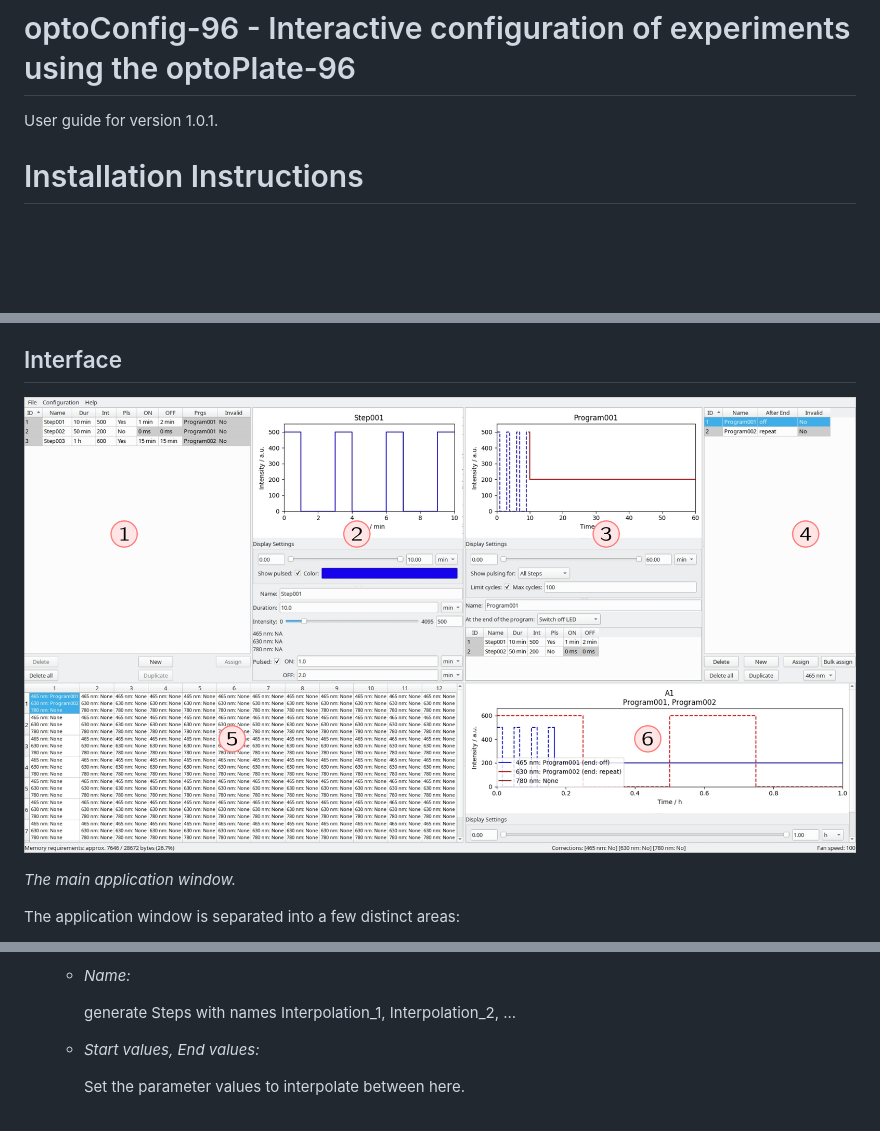
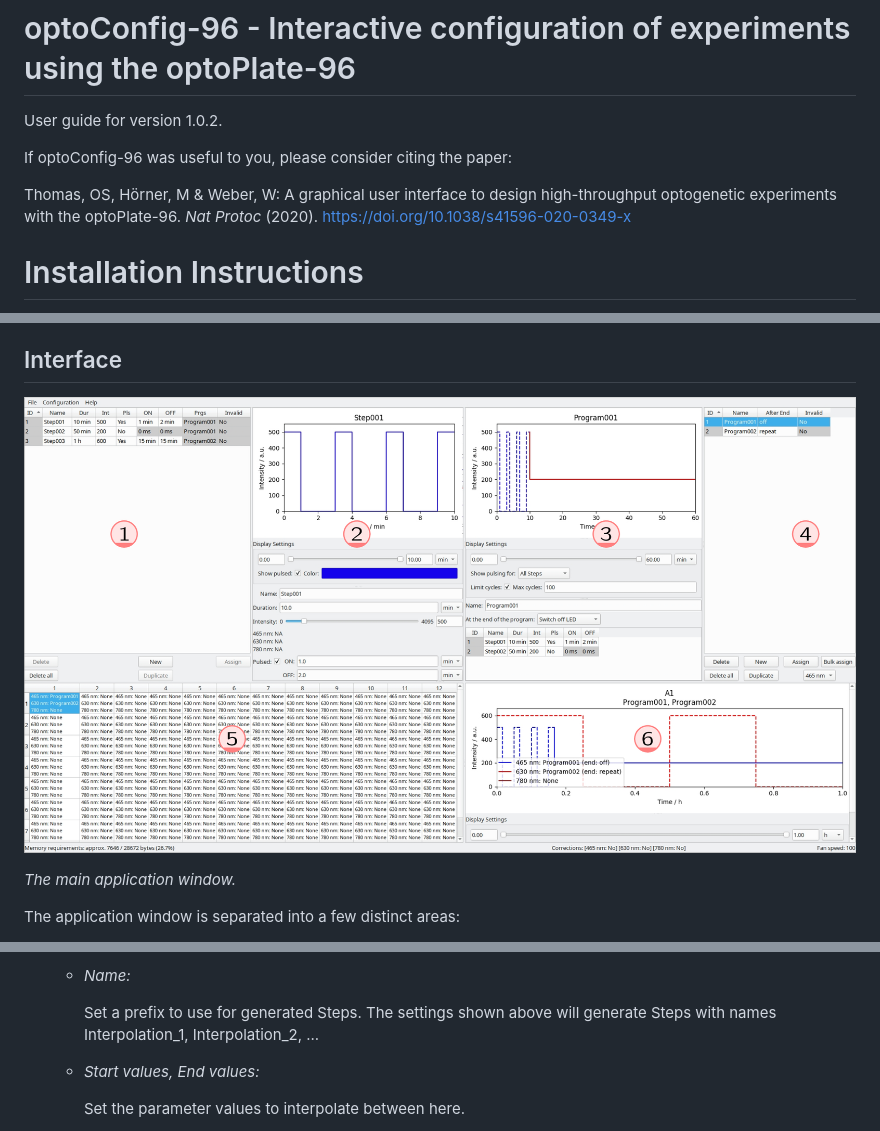
Before and after one commit to WeberSynBioLab/optoConfig-96, a Markdown page: README.md, 3 parts joined by grey strips. Rendered like a GitHub page; pictures changed too: docs/images/annotated/overview.jpg; blank space fills up the shorter version.

```diff
--- a/README.md
+++ b/README.md
@@ -1,7 +1,11 @@
 
 # optoConfig-96 - Interactive configuration of experiments using the optoPlate-96
 
-User guide for version 1.0.1.
+User guide for version 1.0.2.
+
+If optoConfig-96 was useful to you, please consider citing the paper:
+
+Thomas, OS, Hörner, M & Weber, W: A graphical user interface to design high-throughput optogenetic experiments with the optoPlate-96. *Nat Protoc* (2020). https://doi.org/10.1038/s41596-020-0349-x
 
 # Installation Instructions
 
@@ -167,7 +171,7 @@ The application window is separated into a few distinct areas:
 
     - *Name:*
 
-        generate Steps with names Interpolation_1, Interpolation_2, ...
+        Set a prefix to use for generated Steps. The settings shown above will generate Steps with names Interpolation_1, Interpolation_2, ...
 
     - *Start values, End values:*
 
```
Also changed, not shown: other parts of README.md (+2 -2 lines), docs/guide.md (+8 -4 lines), docs/images/annotated/bulk_assign.jpg, 5 other files.
